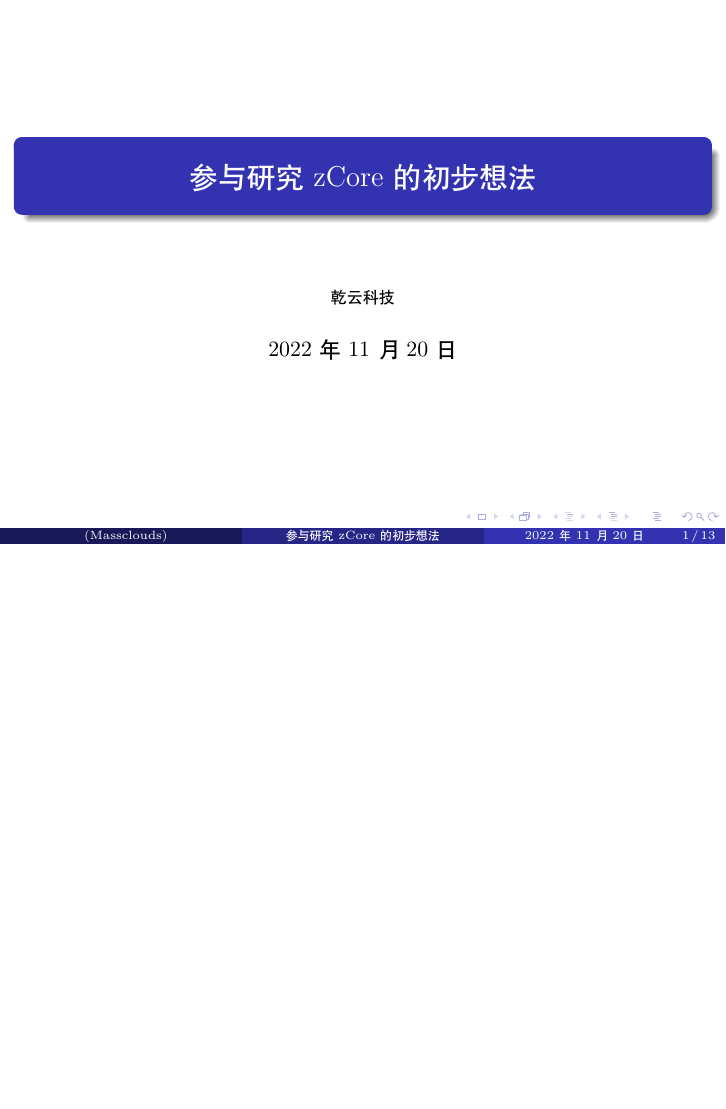
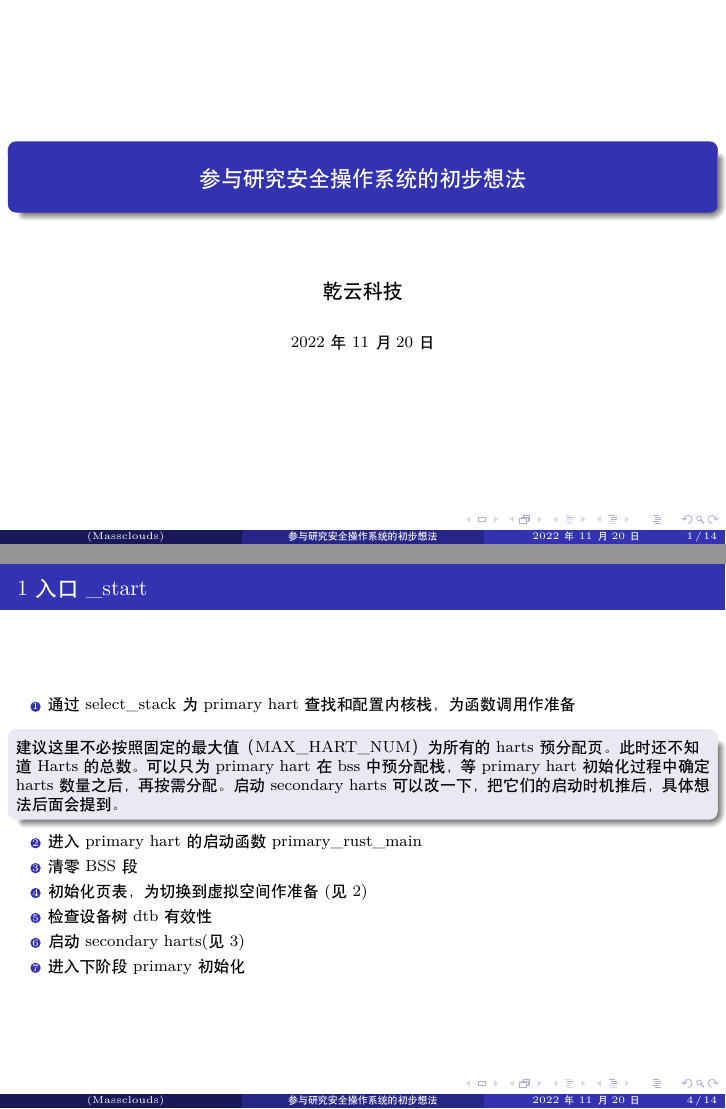
Before and after one commit to shilei-massclouds/study_zcore_latex, LaTeX slides (study.tex): page 1 of 13 before the commit and pages 1 and 4 of 14 after it, the two joined at a grey line, the shorter picture padded with empty space. Compiled offline with XeLaTeX.

Commit message:
adjust text template

```diff
--- a/study.tex
+++ b/study.tex
@@ -1,5 +1,5 @@
 \documentclass[
-11pt, % Set the default font size, options include: 8pt, 9pt, 10pt, 11pt, 12pt, 14pt, 17pt, 20pt
+8pt, % Set the default font size, options include: 8pt, 9pt, 10pt, 11pt, 12pt, 14pt, 17pt, 20pt
 %t, % Uncomment to vertically align all slide content to the top of the slide, rather than the default centered
 %aspectratio=169, % Uncomment to set the aspect ratio to a 16:9 ratio which matches the aspect ratio of 1080p and 4K screens and projectors
 ]{beamer}
@@ -21,8 +21,8 @@
 %----------------------------------------------------------------------------------------
 %	PRESENTATION INFORMATION
 %----------------------------------------------------------------------------------------
-\title{参与研究zCore的初步想法}
-\institute[Massclouds]{乾云科技}
+\title{参与研究安全操作系统的初步想法}
+\institute[Massclouds]{\large 乾云科技}
 %----------------------------------------------------------------------------------------
 
 \begin{document}
@@ -51,13 +51,37 @@
 	%	TABLE OF CONTENTS SLIDE
 	%----------------------------------------------------------------------------------------
 	\begin{frame}
-	\frametitle{纲要}
+		\frametitle{纲要}
 		\tableofcontents
 	\end{frame}
 
 	%----------------------------------------------------------------------------------------
 	%	PRESENTATION BODY SLIDES
 	%----------------------------------------------------------------------------------------
+	\section{zCore学习过程和疑问}
+
+	\subsection{引导阶段}
+
+	\begin{frame}
+		\frametitle{1 入口\_start}
+		\begin{enumerate}
+			\item 通过select\_stack为primary hart查找和配置内核栈，为函数调用作准备
+			\begin{block}{}
+			建议这里不必按照固定的最大值（MAX\_HART\_NUM）为所有的harts预分配页。此时还不知道Harts的总数。可以只为primary hart在bss中预分配栈，等primary hart初始化过程中确定harts数量之后，再按需分配。启动secondary harts可以改一下，把它们的启动时机推后，具体想法后面会提到。
+			\end{block}
+			\item 进入primary hart的启动函数primary\_rust\_main
+			\item 清零BSS段
+			\item 初始化页表，为切换到虚拟空间作准备(见2)
+			\item 检查设备树dtb有效性
+			\item 启动secondary harts(见3)
+			\item 进入下阶段primary初始化
+		\end{enumerate}
+	\end{frame}
+
+	%!!!!!!!!!!!!!!!!!!!!!!!!!!!!!!!!!!!!!!!!!!!!!!!!!!!!!!!!!!!!!!!
+	%	Demo
+	%!!!!!!!!!!!!!!!!!!!!!!!!!!!!!!!!!!!!!!!!!!!!!!!!!!!!!!!!!!!!!!!
+
 	\section{Text Examples}
 
 	\subsection{Paragraphs and Lists}
```
Also changed, not shown: study.tex (8 more changed lines).
